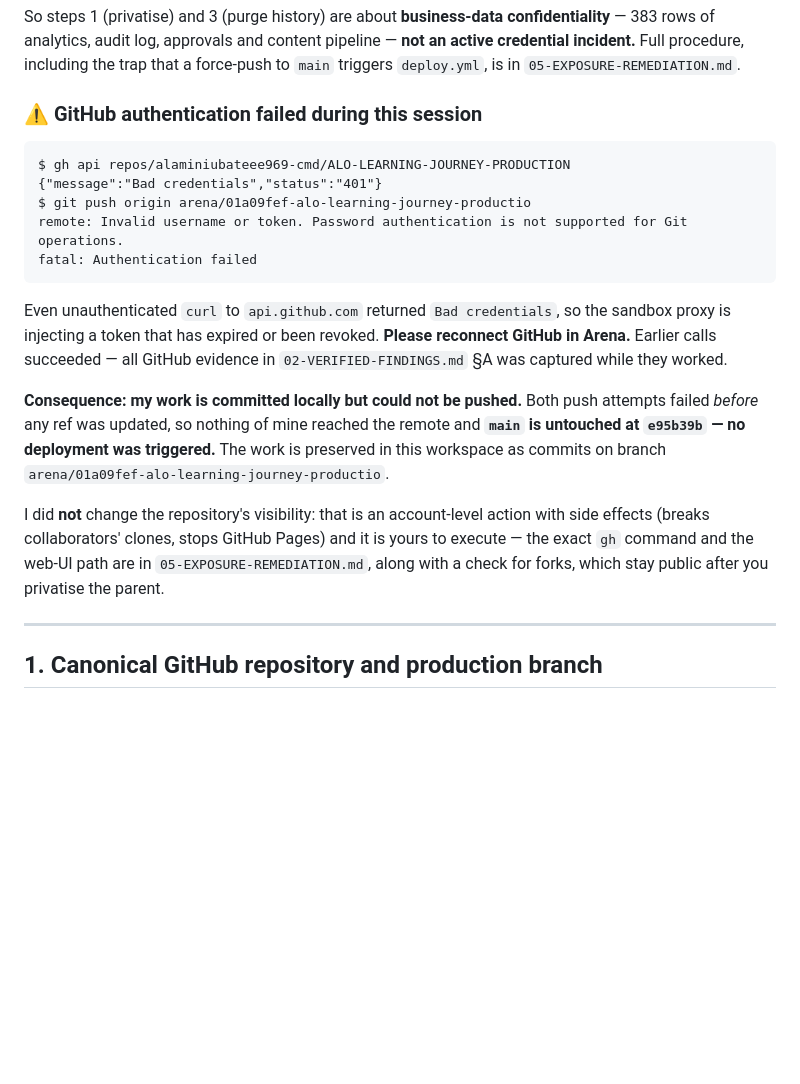
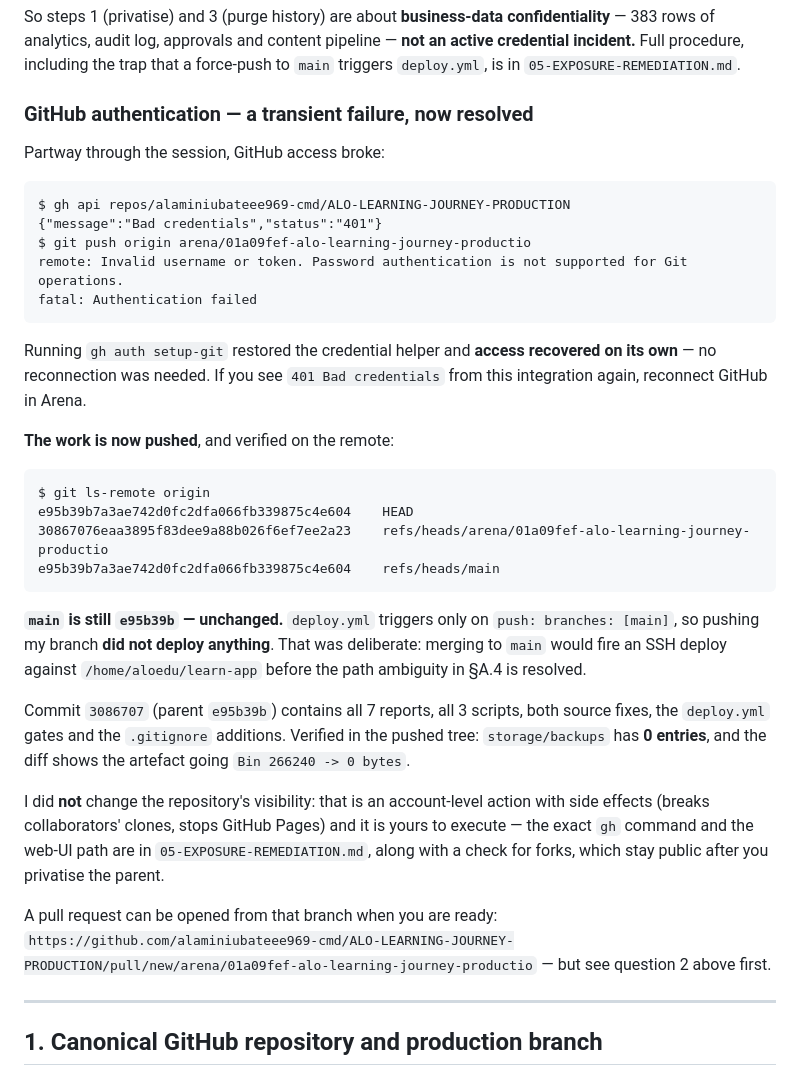
Before and after one commit to alaminiubateee969-cmd/ALO-LEARNING-JOURNEY-PRODUCTION, a Markdown page: audit/FINAL-REPORT.md, the part around the change. Rendered like a GitHub page; blank space fills up the shorter version.

````diff
--- a/audit/FINAL-REPORT.md
+++ b/audit/FINAL-REPORT.md
@@ -57,7 +57,9 @@ pipeline — **not an active credential incident.** Full procedure, including th
 trap that a force-push to `main` triggers `deploy.yml`, is in
 `05-EXPOSURE-REMEDIATION.md`.
 
-### ⚠ GitHub authentication failed during this session
+### GitHub authentication — a transient failure, now resolved
+
+Partway through the session, GitHub access broke:
 
 ```
 $ gh api repos/alaminiubateee969-cmd/ALO-LEARNING-JOURNEY-PRODUCTION
@@ -67,22 +69,38 @@ remote: Invalid username or token. Password authentication is not supported for
 fatal: Authentication failed
 ```
 
-Even unauthenticated `curl` to `api.github.com` returned `Bad credentials`, so the
-sandbox proxy is injecting a token that has expired or been revoked. **Please
-reconnect GitHub in Arena.** Earlier calls succeeded — all GitHub evidence in
-`02-VERIFIED-FINDINGS.md` §A was captured while they worked.
+Running `gh auth setup-git` restored the credential helper and **access recovered
+on its own** — no reconnection was needed. If you see `401 Bad credentials` from
+this integration again, reconnect GitHub in Arena.
 
-**Consequence: my work is committed locally but could not be pushed.** Both push
-attempts failed *before* any ref was updated, so nothing of mine reached the
-remote and **`main` is untouched at `e95b39b` — no deployment was triggered.**
-The work is preserved in this workspace as commits on branch
-`arena/01a09fef-alo-learning-journey-productio`.
+**The work is now pushed**, and verified on the remote:
+
+```
+$ git ls-remote origin
+e95b39b7a3ae742d0fc2dfa066fb339875c4e604    HEAD
+30867076eaa3895f83dee9a88b026f6ef7ee2a23    refs/heads/arena/01a09fef-alo-learning-journey-productio
+e95b39b7a3ae742d0fc2dfa066fb339875c4e604    refs/heads/main
+```
+
+**`main` is still `e95b39b` — unchanged.** `deploy.yml` triggers only on
+`push: branches: [main]`, so pushing my branch **did not deploy anything**. That
+was deliberate: merging to `main` would fire an SSH deploy against
+`/home/aloedu/learn-app` before the path ambiguity in §A.4 is resolved.
+
+Commit `3086707` (parent `e95b39b`) contains all 7 reports, all 3 scripts, both
+source fixes, the `deploy.yml` gates and the `.gitignore` additions. Verified in
+the pushed tree: `storage/backups` has **0 entries**, and the diff shows the
+artefact going `Bin 266240 -> 0 bytes`.
 
 I did **not** change the repository's visibility: that is an account-level action
 with side effects (breaks collaborators' clones, stops GitHub Pages) and it is
 yours to execute — the exact `gh` command and the web-UI path are in
 `05-EXPOSURE-REMEDIATION.md`, along with a check for forks, which stay public
 after you privatise the parent.
+
+A pull request can be opened from that branch when you are ready:
+`https://github.com/alaminiubateee969-cmd/ALO-LEARNING-JOURNEY-PRODUCTION/pull/new/arena/01a09fef-alo-learning-journey-productio`
+— but see question 2 above first.
 
 ---
 
````
Also changed, not shown: audit/05-EXPOSURE-REMEDIATION.md (+13 -15 lines), audit/README.md (+1 -2 lines).
